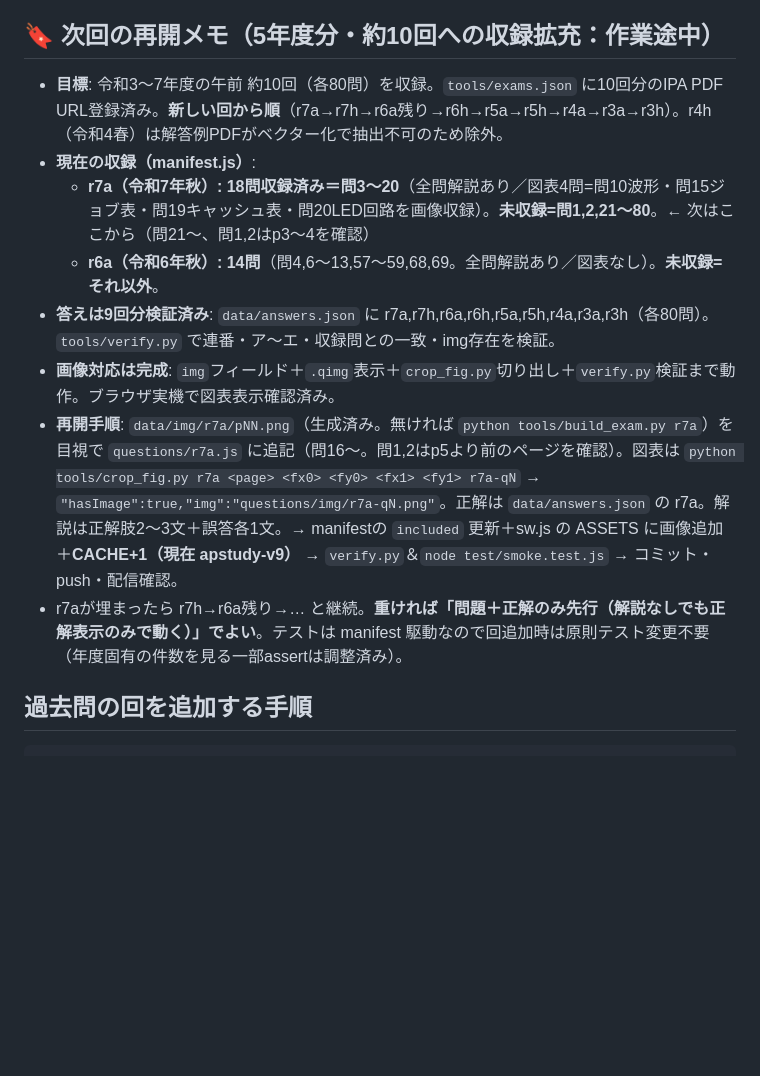
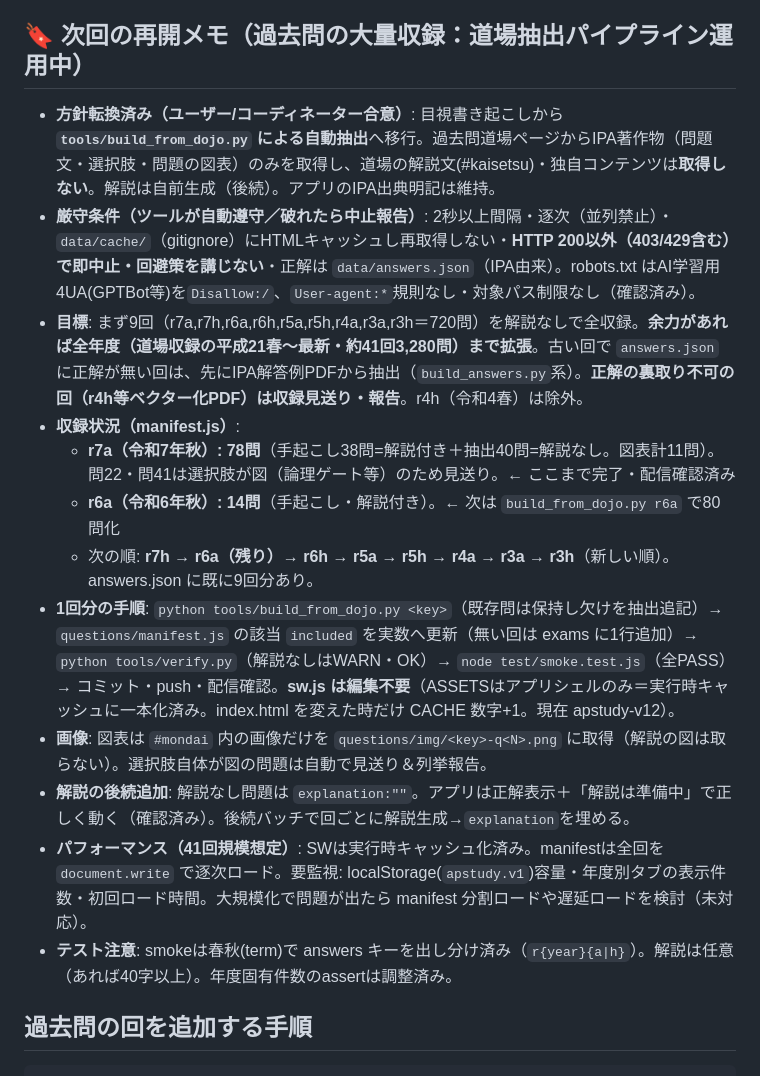
Before and after one commit to prkxfzmfx-pixel/ap-study-app, a Markdown page: CLAUDE.md, the part around the change. Drawn GitHub-style; blank space fills up the shorter version.

Commit message:
再開メモ更新: 道場抽出パイプライン運用・r7a 78問完了・次はr7h/r6a〜

```diff
--- a/CLAUDE.md
+++ b/CLAUDE.md
@@ -31,16 +31,20 @@
 7. グラフ色は検証済みパレット（午前=blue #2a78d6 / 午後=orange #eb6834、ダーク別調整）。合格ライン60%の破線を維持。色を足すときは凡例・ラベルを必ず併記。
 8. 新しいファイルを追加したら `sw.js` の `ASSETS` に追記し、`CACHE` 名の数字を+1する（apstudy-v2 → v3）。
 
-## 🔖 次回の再開メモ（5年度分・約10回への収録拡充：作業途中）
+## 🔖 次回の再開メモ（過去問の大量収録：道場抽出パイプライン運用中）
 
-- **目標**: 令和3〜7年度の午前 約10回（各80問）を収録。`tools/exams.json` に10回分のIPA PDF URL登録済み。**新しい回から順**（r7a→r7h→r6a残り→r6h→r5a→r5h→r4a→r3a→r3h）。r4h（令和4春）は解答例PDFがベクター化で抽出不可のため除外。
-- **現在の収録（manifest.js）**:
-  - **r7a（令和7年秋）: 18問収録済み＝問3〜20**（全問解説あり／図表4問=問10波形・問15ジョブ表・問19キャッシュ表・問20LED回路を画像収録）。**未収録=問1,2,21〜80**。← 次はここから（問21〜、問1,2はp3〜4を確認）
-  - **r6a（令和6年秋）: 14問**（問4,6〜13,57〜59,68,69。全問解説あり／図表なし）。**未収録=それ以外**。
-- **答えは9回分検証済み**: `data/answers.json` に r7a,r7h,r6a,r6h,r5a,r5h,r4a,r3a,r3h（各80問）。`tools/verify.py` で連番・ア〜エ・収録問との一致・img存在を検証。
-- **画像対応は完成**: `img`フィールド＋`.qimg`表示＋`crop_fig.py`切り出し＋`verify.py`検証まで動作。ブラウザ実機で図表表示確認済み。
-- **再開手順**: `data/img/r7a/pNN.png`（生成済み。無ければ `python tools/build_exam.py r7a`）を目視で `questions/r7a.js` に追記（問16〜。問1,2はp5より前のページを確認）。図表は `python tools/crop_fig.py r7a <page> <fx0> <fy0> <fx1> <fy1> r7a-qN` → `"hasImage":true,"img":"questions/img/r7a-qN.png"`。正解は `data/answers.json` の r7a。解説は正解肢2〜3文＋誤答各1文。→ manifestの `included` 更新＋sw.js の ASSETS に画像追加＋**CACHE+1（現在 apstudy-v9）** → `verify.py`＆`node test/smoke.test.js` → コミット・push・配信確認。
-- r7aが埋まったら r7h→r6a残り→… と継続。**重ければ「問題＋正解のみ先行（解説なしでも正解表示のみで動く）」でよい**。テストは manifest 駆動なので回追加時は原則テスト変更不要（年度固有の件数を見る一部assertは調整済み）。
+- **方針転換済み（ユーザー/コーディネーター合意）**: 目視書き起こしから **`tools/build_from_dojo.py` による自動抽出**へ移行。過去問道場ページからIPA著作物（問題文・選択肢・問題の図表）のみを取得し、道場の解説文(#kaisetsu)・独自コンテンツは**取得しない**。解説は自前生成（後続）。アプリのIPA出典明記は維持。
+- **厳守条件（ツールが自動遵守／破れたら中止報告）**: 2秒以上間隔・逐次（並列禁止）・`data/cache/`（gitignore）にHTMLキャッシュし再取得しない・**HTTP 200以外（403/429含む）で即中止・回避策を講じない**・正解は `data/answers.json`（IPA由来）。robots.txt はAI学習用4UA(GPTBot等)を`Disallow:/`、`User-agent:*`規則なし・対象パス制限なし（確認済み）。
+- **目標**: まず9回（r7a,r7h,r6a,r6h,r5a,r5h,r4a,r3a,r3h＝720問）を解説なしで全収録。**余力があれば全年度（道場収録の平成21春〜最新・約41回3,280問）まで拡張**。古い回で `answers.json` に正解が無い回は、先にIPA解答例PDFから抽出（`build_answers.py`系）。**正解の裏取り不可の回（r4h等ベクター化PDF）は収録見送り・報告**。r4h（令和4春）は除外。
+- **収録状況（manifest.js）**:
+  - **r7a（令和7年秋）: 78問**（手起こし38問=解説付き＋抽出40問=解説なし。図表計11問）。問22・問41は選択肢が図（論理ゲート等）のため見送り。← ここまで完了・配信確認済み
+  - **r6a（令和6年秋）: 14問**（手起こし・解説付き）。← 次は `build_from_dojo.py r6a` で80問化
+  - 次の順: **r7h → r6a（残り）→ r6h → r5a → r5h → r4a → r3a → r3h**（新しい順）。answers.json に既に9回分あり。
+- **1回分の手順**: `python tools/build_from_dojo.py <key>`（既存問は保持し欠けを抽出追記）→ `questions/manifest.js` の該当 `included` を実数へ更新（無い回は exams に1行追加）→ `python tools/verify.py`（解説なしはWARN・OK）→ `node test/smoke.test.js`（全PASS）→ コミット・push・配信確認。**sw.js は編集不要**（ASSETSはアプリシェルのみ＝実行時キャッシュに一本化済み。index.html を変えた時だけ CACHE 数字+1。現在 apstudy-v12）。
+- **画像**: 図表は `#mondai` 内の画像だけを `questions/img/<key>-q<N>.png` に取得（解説の図は取らない）。選択肢自体が図の問題は自動で見送り＆列挙報告。
+- **解説の後続追加**: 解説なし問題は `explanation:""`。アプリは正解表示＋「解説は準備中」で正しく動く（確認済み）。後続バッチで回ごとに解説生成→`explanation`を埋める。
+- **パフォーマンス（41回規模想定）**: SWは実行時キャッシュ化済み。manifestは全回を `document.write` で逐次ロード。要監視: localStorage(`apstudy.v1`)容量・年度別タブの表示件数・初回ロード時間。大規模化で問題が出たら manifest 分割ロードや遅延ロードを検討（未対応）。
+- **テスト注意**: smokeは春秋(term)で answers キーを出し分け済み（`r{year}{a|h}`）。解説は任意（あれば40字以上）。年度固有件数のassertは調整済み。
 
 ## 過去問の回を追加する手順
 
```
